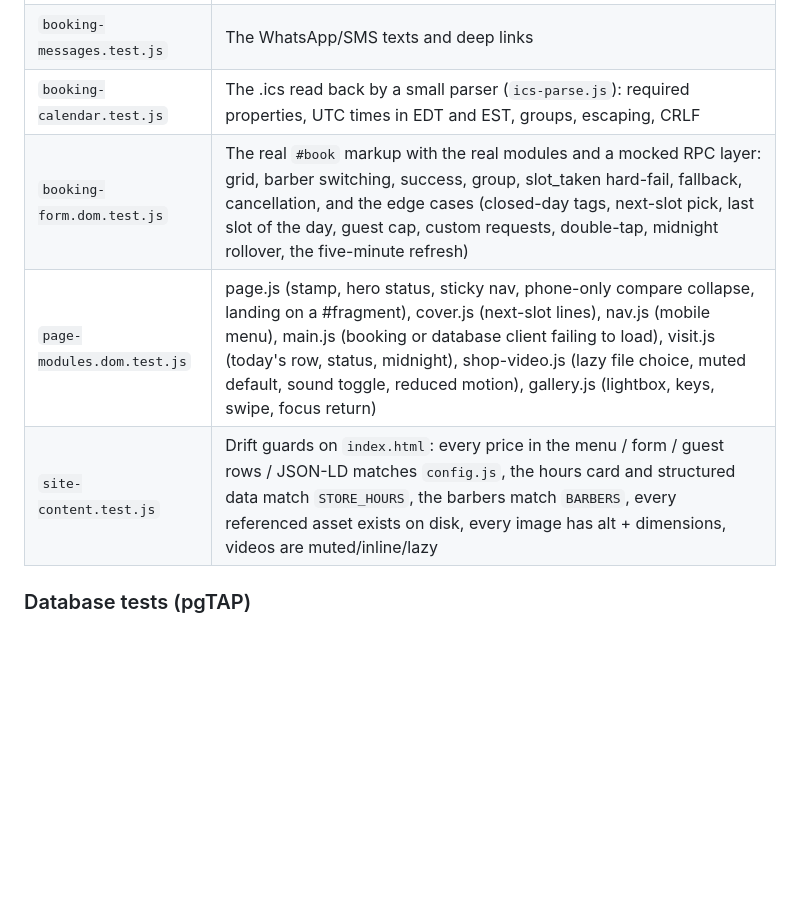
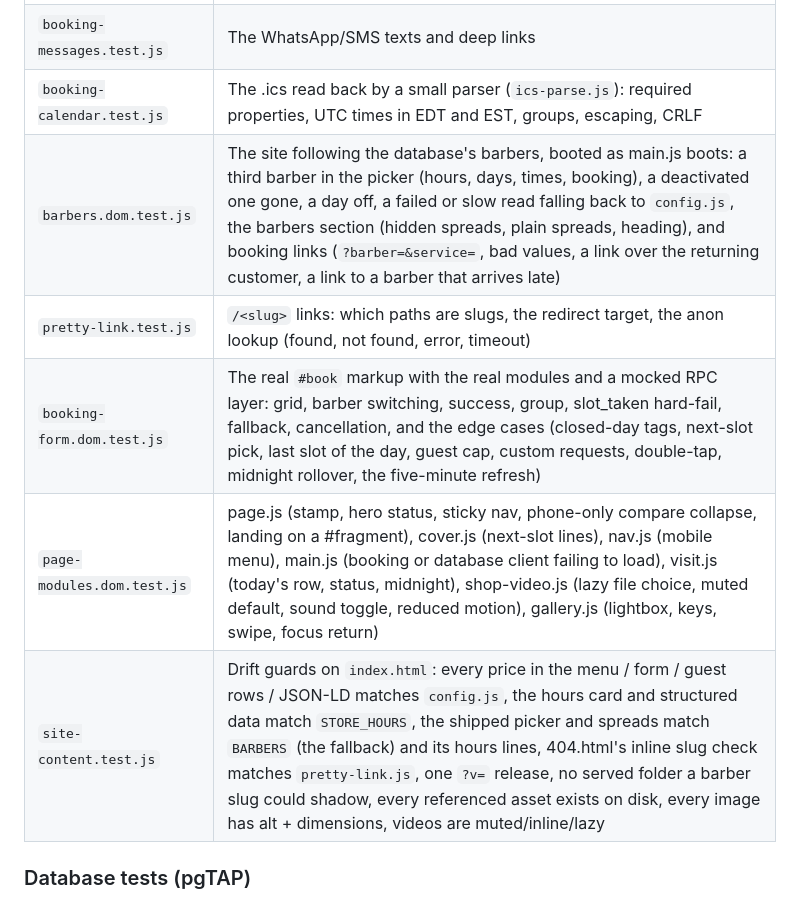
Before and after one commit to whoisaldo/FadeEmpire, a Markdown page: README.md, the part around one of its changes. GitHub-like rendering; blank space fills up the shorter version.

```diff
--- a/README.md
+++ b/README.md
@@ -322,9 +338,11 @@ npm run test:watch # watch mode while developing
 | `booking-validate.test.js` | Duration-aware party planning and pure form validation |
 | `booking-messages.test.js` | The WhatsApp/SMS texts and deep links |
 | `booking-calendar.test.js` | The .ics read back by a small parser (`ics-parse.js`): required properties, UTC times in EDT and EST, groups, escaping, CRLF |
+| `barbers.dom.test.js` | The site following the database's barbers, booted as main.js boots: a third barber in the picker (hours, days, times, booking), a deactivated one gone, a day off, a failed or slow read falling back to `config.js`, the barbers section (hidden spreads, plain spreads, heading), and booking links (`?barber=&service=`, bad values, a link over the returning customer, a link to a barber that arrives late) |
+| `pretty-link.test.js` | `/<slug>` links: which paths are slugs, the redirect target, the anon lookup (found, not found, error, timeout) |
 | `booking-form.dom.test.js` | The real `#book` markup with the real modules and a mocked RPC layer: grid, barber switching, success, group, slot_taken hard-fail, fallback, cancellation, and the edge cases (closed-day tags, next-slot pick, last slot of the day, guest cap, custom requests, double-tap, midnight rollover, the five-minute refresh) |
 | `page-modules.dom.test.js` | page.js (stamp, hero status, sticky nav, phone-only compare collapse, landing on a #fragment), cover.js (next-slot lines), nav.js (mobile menu), main.js (booking or database client failing to load), visit.js (today's row, status, midnight), shop-video.js (lazy file choice, muted default, sound toggle, reduced motion), gallery.js (lightbox, keys, swipe, focus return) |
-| `site-content.test.js` | Drift guards on `index.html`: every price in the menu / form / guest rows / JSON-LD matches `config.js`, the hours card and structured data match `STORE_HOURS`, the barbers match `BARBERS`, every referenced asset exists on disk, every image has alt + dimensions, videos are muted/inline/lazy |
+| `site-content.test.js` | Drift guards on `index.html`: every price in the menu / form / guest rows / JSON-LD matches `config.js`, the hours card and structured data match `STORE_HOURS`, the shipped picker and spreads match `BARBERS` (the fallback) and its hours lines, 404.html's inline slug check matches `pretty-link.js`, one `?v=` release, no served folder a barber slug could shadow, every referenced asset exists on disk, every image has alt + dimensions, videos are muted/inline/lazy |
 
 ### Database tests (pgTAP)
 
```
Also changed, not shown: other parts of README.md (+31 -9 lines), docs/barber-app/CONTRACT.md (+4 -0 lines).
